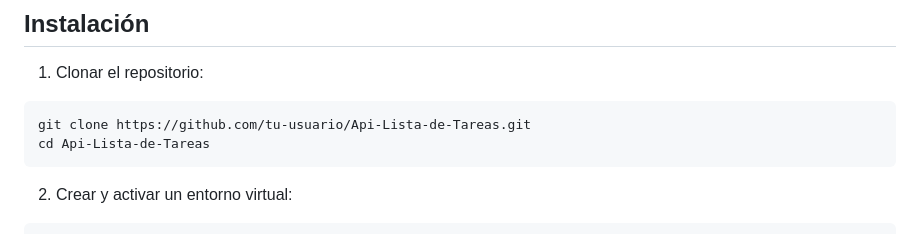
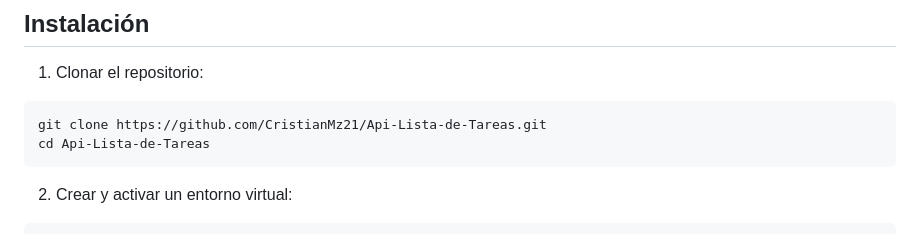
Before and after one commit to CristianMz21/Api-Lista-de-Tareas, a Markdown page: README.md, the part around the change. GitHub-like rendering.

````diff
--- a/README.md
+++ b/README.md
@@ -27,7 +27,7 @@ Una aplicación web de gestión de tareas construida con Django que permite a lo
 
 1. Clonar el repositorio:
 ```bash
-git clone https://github.com/tu-usuario/Api-Lista-de-Tareas.git
+git clone https://github.com/CristianMz21/Api-Lista-de-Tareas.git
 cd Api-Lista-de-Tareas
 ```
 
````
